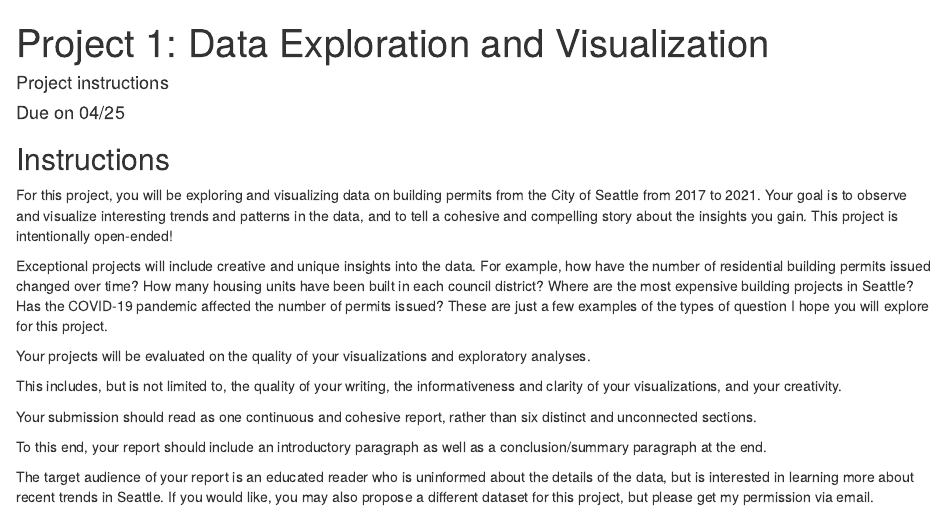
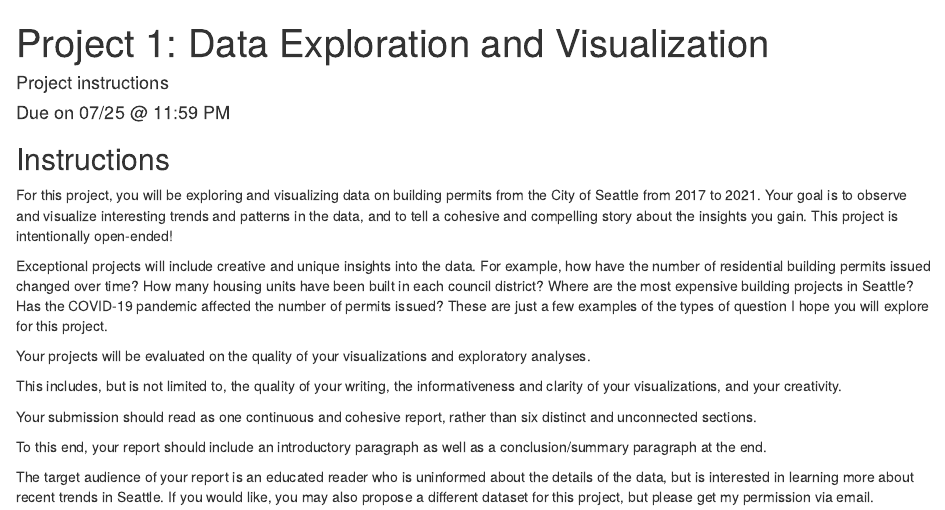
Before and after one commit to aboskovic21/STAT302-SUMMER2022, an R Markdown document (files/projects/01_data-visualization/01_dataviz.Rmd): the page in a window 1100 px wide, from its top. The pictures show the output file files/projects/01_data-visualization/01_dataviz.html that the author committed with the source, opened offline.

Commit message:
updated project due date

```diff
--- a/files/projects/01_data-visualization/01_dataviz.Rmd
+++ b/files/projects/01_data-visualization/01_dataviz.Rmd
@@ -1,7 +1,7 @@
 ---
 title: "Project 1: Data Exploration and Visualization"
 author: "Project instructions"
-date: "Due on 04/25"
+date: "Due on 07/25 @ 11:59 PM"
 output: html_document
 ---
 
```
Also changed, not shown: files/projects/01_data-visualization/01_dataviz.html, search.json.
